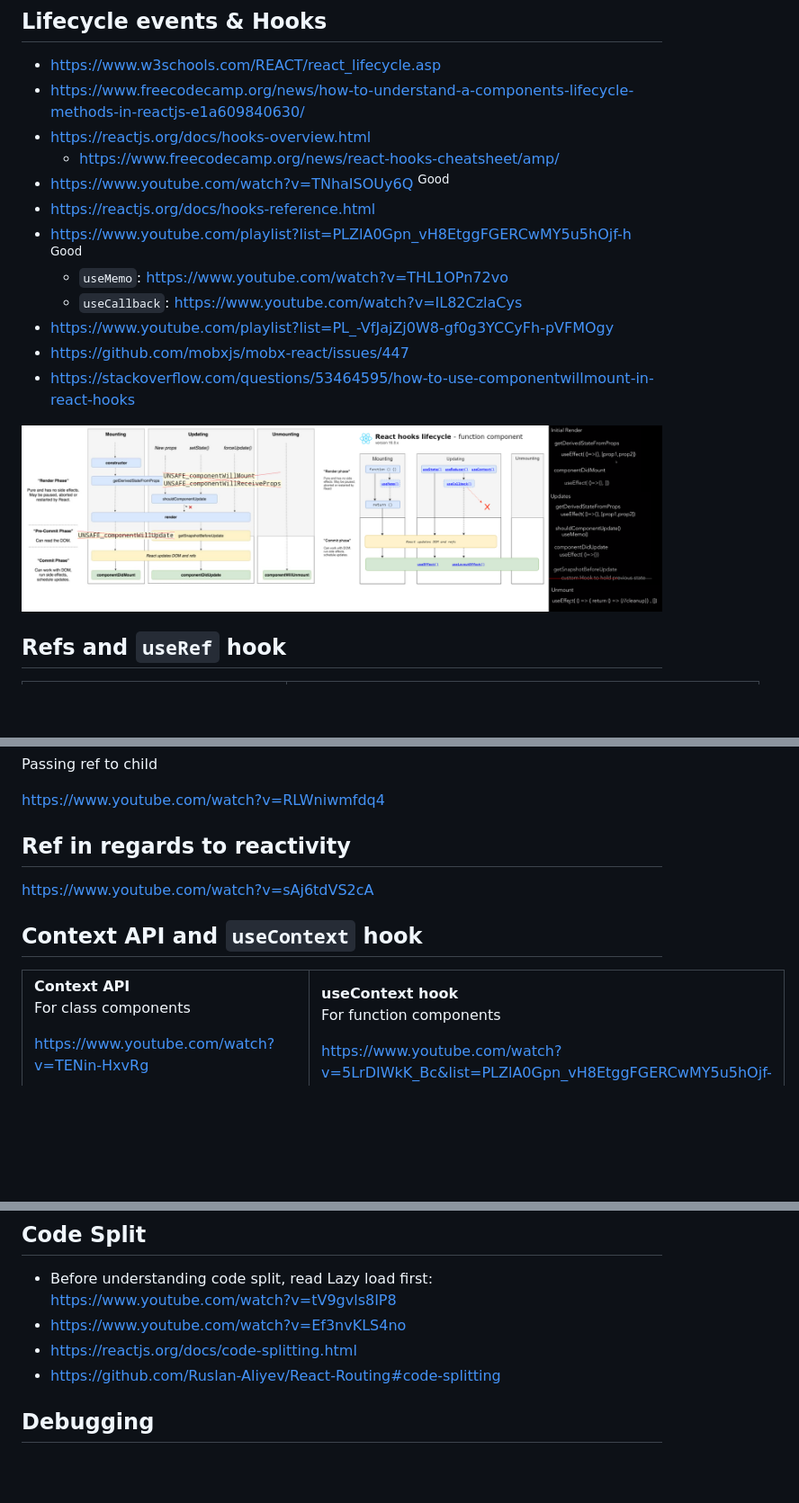
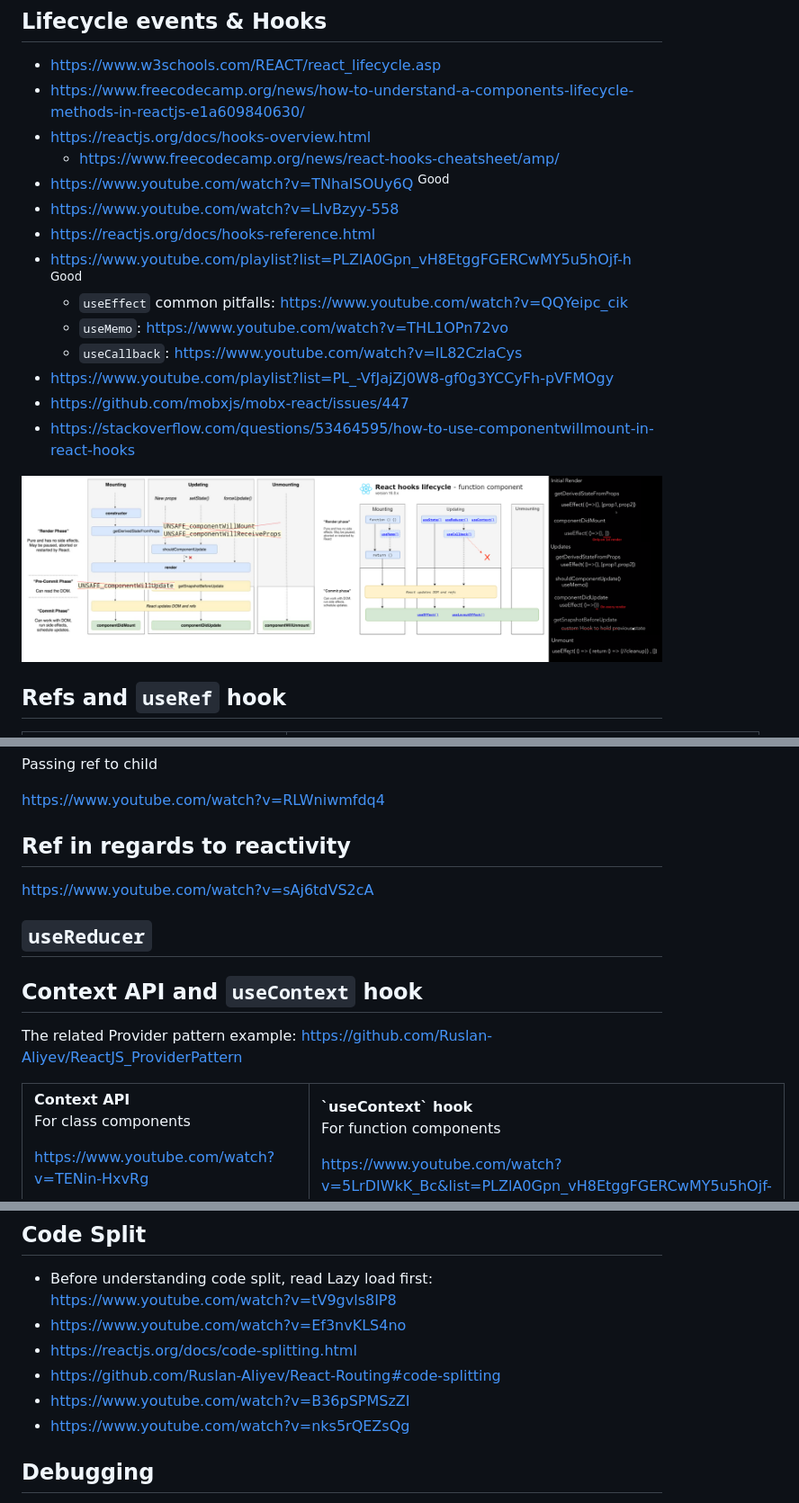
Before and after one commit to atabegruslan/ReactJS-Flux-Redux, a Markdown page: notes.md, 3 parts joined by grey strips. Shown: that part at 90% size. GitHub-like rendering; pictures changed too: Illustrations/React_lifecycle.png; blank space fills up the shorter version.

Commit message:
update notes - lifecycle hooks

```diff
--- a/notes.md
+++ b/notes.md
@@ -77,12 +77,14 @@ For conversion between class <-> functional components, here's how: https://jsfi
 - https://www.w3schools.com/REACT/react_lifecycle.asp
 - https://www.freecodecamp.org/news/how-to-understand-a-components-lifecycle-methods-in-reactjs-e1a609840630/
 - https://reactjs.org/docs/hooks-overview.html
-   - https://www.freecodecamp.org/news/react-hooks-cheatsheet/amp/
+    - https://www.freecodecamp.org/news/react-hooks-cheatsheet/amp/
 - https://www.youtube.com/watch?v=TNhaISOUy6Q <sup>Good</sup>
+- https://www.youtube.com/watch?v=LlvBzyy-558
 - https://reactjs.org/docs/hooks-reference.html
 - https://www.youtube.com/playlist?list=PLZlA0Gpn_vH8EtggFGERCwMY5u5hOjf-h <sup>Good</sup>
-   - `useMemo`: https://www.youtube.com/watch?v=THL1OPn72vo
-   - `useCallback`: https://www.youtube.com/watch?v=IL82CzlaCys
+    - `useEffect` common pitfalls: https://www.youtube.com/watch?v=QQYeipc_cik
+    - `useMemo`: https://www.youtube.com/watch?v=THL1OPn72vo
+    - `useCallback`: https://www.youtube.com/watch?v=IL82CzlaCys
 - https://www.youtube.com/playlist?list=PL_-VfJajZj0W8-gf0g3YCCyFh-pVFMOgy
 - https://github.com/mobxjs/mobx-react/issues/447
 - https://stackoverflow.com/questions/53464595/how-to-use-componentwillmount-in-react-hooks
@@ -128,7 +130,13 @@ https://www.youtube.com/watch?v=RLWniwmfdq4
 
 https://www.youtube.com/watch?v=sAj6tdVS2cA
 
+## `useReducer`
+
+
+
 ## Context API and `useContext` hook
+
+The related Provider pattern example: https://github.com/Ruslan-Aliyev/ReactJS_ProviderPattern
 
 <table>
 <tr>
@@ -142,7 +150,7 @@ https://www.youtube.com/watch?v=TENin-HxvRg
 https://reactjs.org/docs/context.html
 </td>
 <td>
-<b>useContext hook</b>
+<b>`useContext` hook</b>
 
 For function components
 
@@ -327,6 +369,8 @@ const ui = (
 - https://www.youtube.com/watch?v=Ef3nvKLS4no
 - https://reactjs.org/docs/code-splitting.html
 - https://github.com/Ruslan-Aliyev/React-Routing#code-splitting
+- https://www.youtube.com/watch?v=B36pSPMSzZI
+- https://www.youtube.com/watch?v=nks5rQEZsQg
 
 ## Debugging
 
```
Also changed, not shown: other parts of notes.md (+34 -0 lines).
